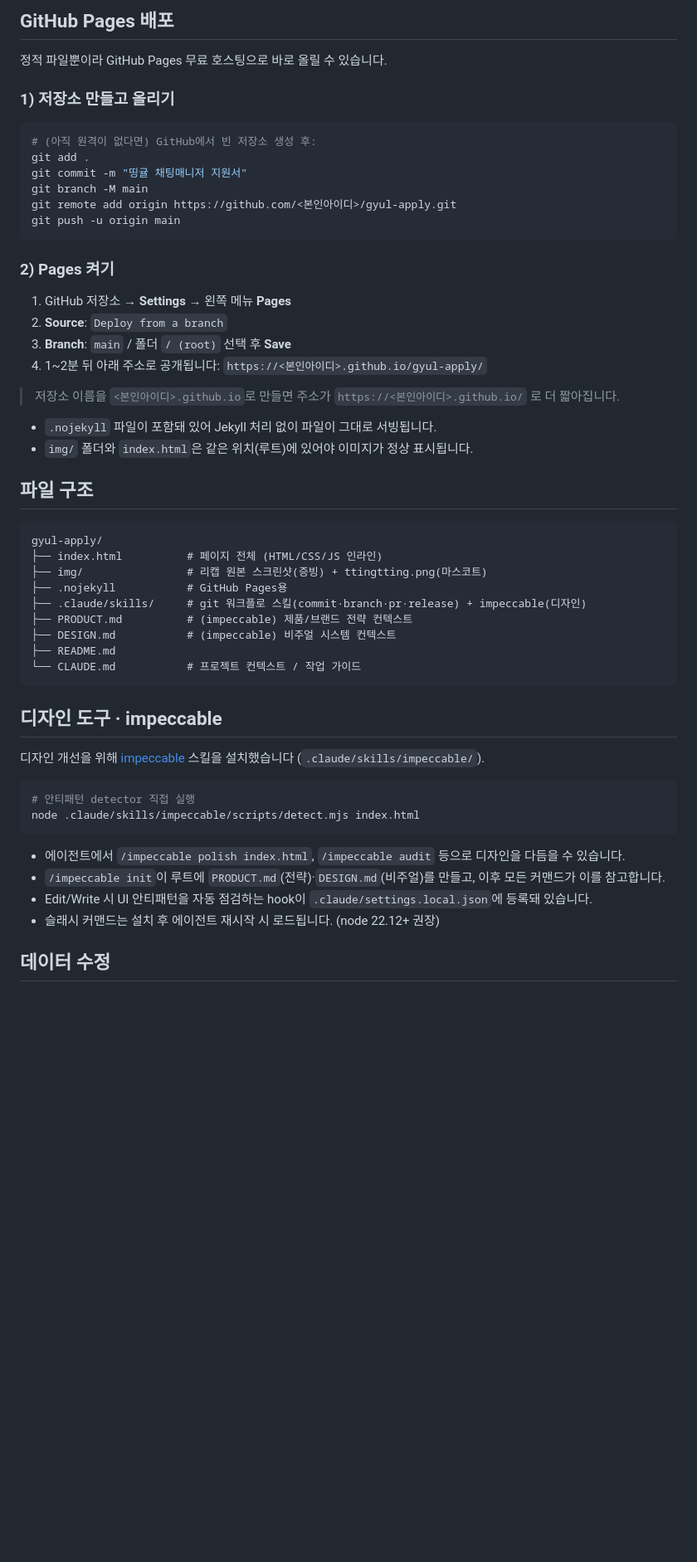
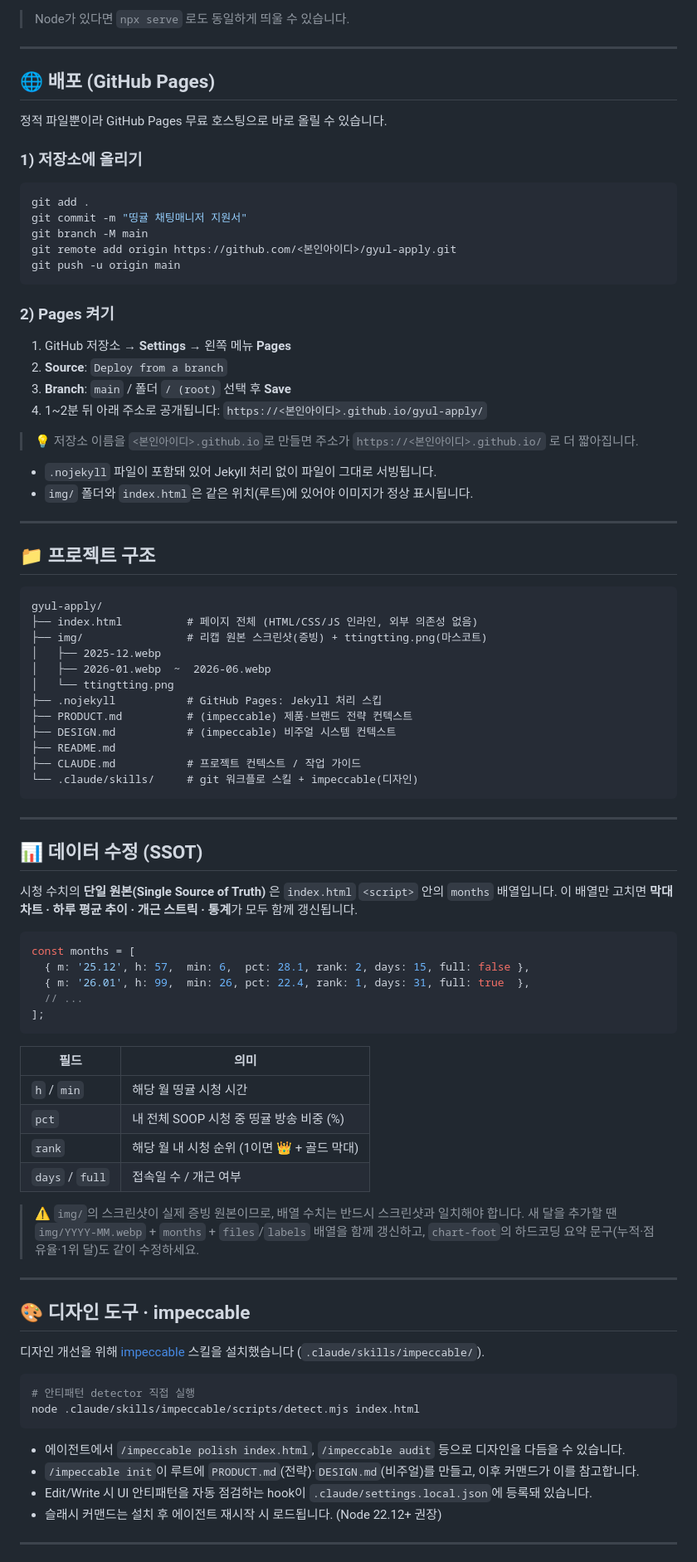
Before and after one commit to SBKIM9704/gyul-apply, a Markdown page: README.md, the part around one of its changes. Shown at 83% size. Rendered like a GitHub page; blank space fills up the shorter version.

Commit message:
docs: README 유명 repo 양식으로 재작성
배지·목차·주요 특징·기술 스택·시작하기·데이터(SSOT) 예시 등을
일반적인 오픈소스 README 구조로 정리.

Co-Authored-By: Claude Opus 4.8 (1M context) <noreply@anthropic.com>

````diff
--- a/README.md
+++ b/README.md
@@ -15,13 +88,16 @@ python3 -m http.server 8000
 ```
 
-## GitHub Pages 배포
+> Node가 있다면 `npx serve` 로도 동일하게 띄울 수 있습니다.
+
+---
+
+## 🌐 배포 (GitHub Pages)
 
 정적 파일뿐이라 GitHub Pages 무료 호스팅으로 바로 올릴 수 있습니다.
 
-### 1) 저장소 만들고 올리기
+### 1) 저장소에 올리기
 
 ```bash
-# (아직 원격이 없다면) GitHub에서 빈 저장소 생성 후:
 git add .
 git commit -m "띵귤 채팅매니저 지원서"
 git branch -M main
@@ -37,26 +113,59 @@ git push -u origin main
 4. 1~2분 뒤 아래 주소로 공개됩니다:
    `https://<본인아이디>.github.io/gyul-apply/`
 
-> 저장소 이름을 `<본인아이디>.github.io`로 만들면 주소가 `https://<본인아이디>.github.io/` 로 더 짧아집니다.
+> 💡 저장소 이름을 `<본인아이디>.github.io`로 만들면 주소가 `https://<본인아이디>.github.io/` 로 더 짧아집니다.
 
 - `.nojekyll` 파일이 포함돼 있어 Jekyll 처리 없이 파일이 그대로 서빙됩니다.
 - `img/` 폴더와 `index.html`은 같은 위치(루트)에 있어야 이미지가 정상 표시됩니다.
 
-## 파일 구조
+---
+
+## 📁 프로젝트 구조
 
 ```
 gyul-apply/
-├── index.html          # 페이지 전체 (HTML/CSS/JS 인라인)
+├── index.html          # 페이지 전체 (HTML/CSS/JS 인라인, 외부 의존성 없음)
 ├── img/                # 리캡 원본 스크린샷(증빙) + ttingtting.png(마스코트)
-├── .nojekyll           # GitHub Pages용
-├── .claude/skills/     # git 워크플로 스킬(commit·branch·pr·release) + impeccable(디자인)
-├── PRODUCT.md          # (impeccable) 제품/브랜드 전략 컨텍스트
+│   ├── 2025-12.webp
+│   ├── 2026-01.webp  ~  2026-06.webp
+│   └── ttingtting.png
+├── .nojekyll           # GitHub Pages: Jekyll 처리 스킵
+├── PRODUCT.md          # (impeccable) 제품·브랜드 전략 컨텍스트
 ├── DESIGN.md           # (impeccable) 비주얼 시스템 컨텍스트
 ├── README.md
-└── CLAUDE.md           # 프로젝트 컨텍스트 / 작업 가이드
+├── CLAUDE.md           # 프로젝트 컨텍스트 / 작업 가이드
+└── .claude/skills/     # git 워크플로 스킬 + impeccable(디자인)
 ```
 
-## 디자인 도구 · impeccable
+---
+
+## 📊 데이터 수정 (SSOT)
+
+시청 수치의 **단일 원본(Single Source of Truth)** 은 `index.html` `<script>` 안의 `months` 배열입니다.
+이 배열만 고치면 **막대차트 · 하루 평균 추이 · 개근 스트릭 · 통계**가 모두 함께 갱신됩니다.
+
+```js
+const months = [
+  { m: '25.12', h: 57,  min: 6,  pct: 28.1, rank: 2, days: 15, full: false },
+  { m: '26.01', h: 99,  min: 26, pct: 22.4, rank: 1, days: 31, full: true  },
+  // ...
+];
+```
+
+| 필드 | 의미 |
+|------|------|
+| `h` / `min` | 해당 월 띵귤 시청 시간 |
+| `pct` | 내 전체 SOOP 시청 중 띵귤 방송 비중 (%) |
+| `rank` | 해당 월 내 시청 순위 (1이면 👑 + 골드 막대) |
+| `days` / `full` | 접속일 수 / 개근 여부 |
+
+> ⚠️ `img/`의 스크린샷이 실제 증빙 원본이므로, 배열 수치는 반드시 스크린샷과 일치해야 합니다.
+> 새 달을 추가할 땐 `img/YYYY-MM.webp` + `months` + `files`/`labels` 배열을 함께 갱신하고,
+> `chart-foot`의 하드코딩 요약 문구(누적·점유율·1위 달)도 같이 수정하세요.
+
+---
+
+## 🎨 디자인 도구 · impeccable
 
 디자인 개선을 위해 [impeccable](https://impeccable.style) 스킬을 설치했습니다 (`.claude/skills/impeccable/`).
 
@@ -66,9 +175,9 @@ node .claude/skills/impeccable/scripts/detect.mjs index.html
 ```
 
 - 에이전트에서 `/impeccable polish index.html`, `/impeccable audit` 등으로 디자인을 다듬을 수 있습니다.
-- `/impeccable init`이 루트에 `PRODUCT.md`(전략)·`DESIGN.md`(비주얼)를 만들고, 이후 모든 커맨드가 이를 참고합니다.
+- `/impeccable init`이 루트에 `PRODUCT.md`(전략)·`DESIGN.md`(비주얼)를 만들고, 이후 커맨드가 이를 참고합니다.
 - Edit/Write 시 UI 안티패턴을 자동 점검하는 hook이 `.claude/settings.local.json`에 등록돼 있습니다.
-- 슬래시 커맨드는 설치 후 에이전트 재시작 시 로드됩니다. (node 22.12+ 권장)
+- 슬래시 커맨드는 설치 후 에이전트 재시작 시 로드됩니다. (Node 22.12+ 권장)
 
-## 데이터 수정
+---
 
````
Also changed, not shown: other parts of README.md (+101 -9 lines).
